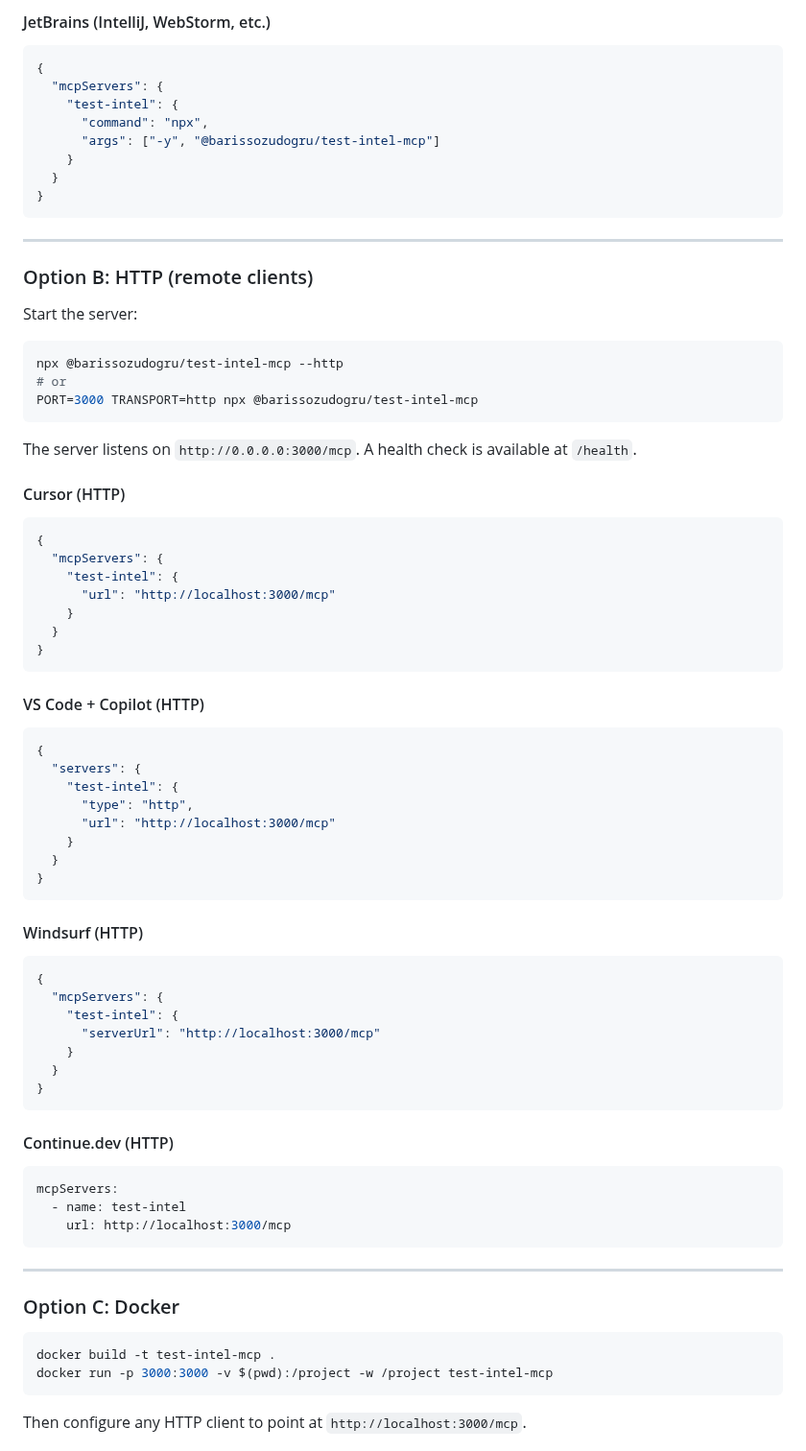
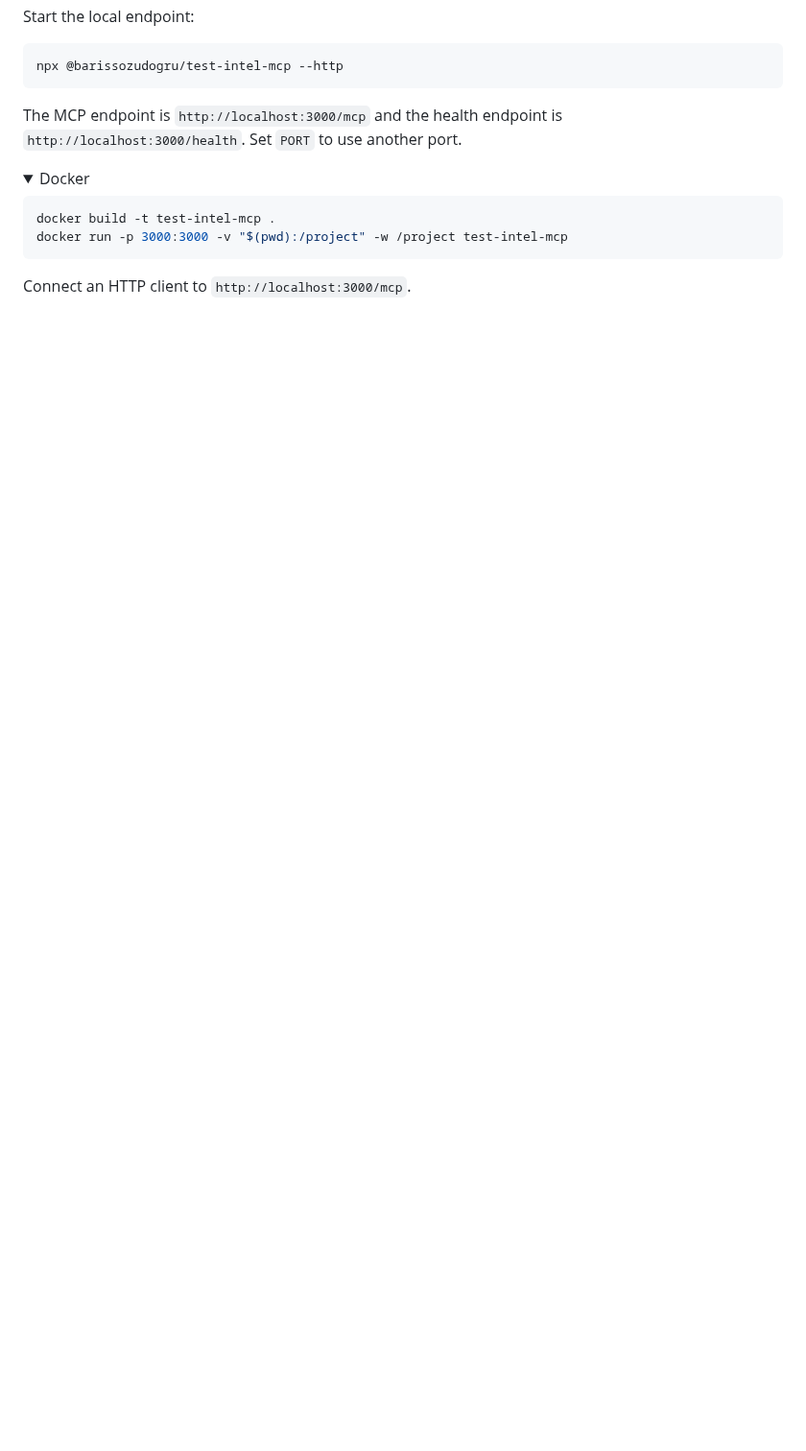
Before and after one commit to barissozudogru/test-intel-mcp, a Markdown page: README.md, the part around one of its changes. Shown at 96% size. Rendered like a GitHub page; folded sections open; blank space fills up the shorter version.

````diff
--- a/README.md
+++ b/README.md
@@ -132,83 +162,20 @@ Config file: `~/.config/zed/settings.json`
-#### JetBrains (IntelliJ, WebStorm, etc.)
-
-```json
-{
-  "mcpServers": {
-    "test-intel": {
-      "command": "npx",
-      "args": ["-y", "@barissozudogru/test-intel-mcp"]
-    }
-  }
-}
-```
-
----
-
-### Option B: HTTP (remote clients)
-
-Start the server:
+Start the local endpoint:
 
 ```bash
 npx @barissozudogru/test-intel-mcp --http
-# or
-PORT=3000 TRANSPORT=http npx @barissozudogru/test-intel-mcp
 ```
 
-The server listens on `http://0.0.0.0:3000/mcp`. A health check is available at `/health`.
+The MCP endpoint is `http://localhost:3000/mcp` and the health endpoint is `http://localhost:3000/health`. Set `PORT` to use another port.
 
-#### Cursor (HTTP)
+</details>
 
-```json
-{
-  "mcpServers": {
-    "test-intel": {
-      "url": "http://localhost:3000/mcp"
-    }
-  }
-}
-```
-
-#### VS Code + Copilot (HTTP)
-
-```json
-{
-  "servers": {
-    "test-intel": {
-      "type": "http",
-      "url": "http://localhost:3000/mcp"
-    }
-  }
-}
-```
-
-#### Windsurf (HTTP)
-
-```json
-{
-  "mcpServers": {
-    "test-intel": {
-      "serverUrl": "http://localhost:3000/mcp"
-    }
-  }
-}
-```
-
-#### Continue.dev (HTTP)
-
-```yaml
-mcpServers:
-  - name: test-intel
-    url: http://localhost:3000/mcp
-```
-
----
-
-### Option C: Docker
+<details>
+<summary>Docker</summary>
 
 ```bash
 docker build -t test-intel-mcp .
-docker run -p 3000:3000 -v $(pwd):/project -w /project test-intel-mcp
+docker run -p 3000:3000 -v "$(pwd):/project" -w /project test-intel-mcp
 ```
 
-Then configure any HTTP client to point at `http://localhost:3000/mcp`.
+Connect an HTTP client to `http://localhost:3000/mcp`.
 
````
Also changed, not shown: other parts of README.md (+125 -95 lines), CHANGELOG.md (+15 -0 lines), SECURITY.md (added, +13 -0 lines), assets/social-preview.png (added), 11 other files.
